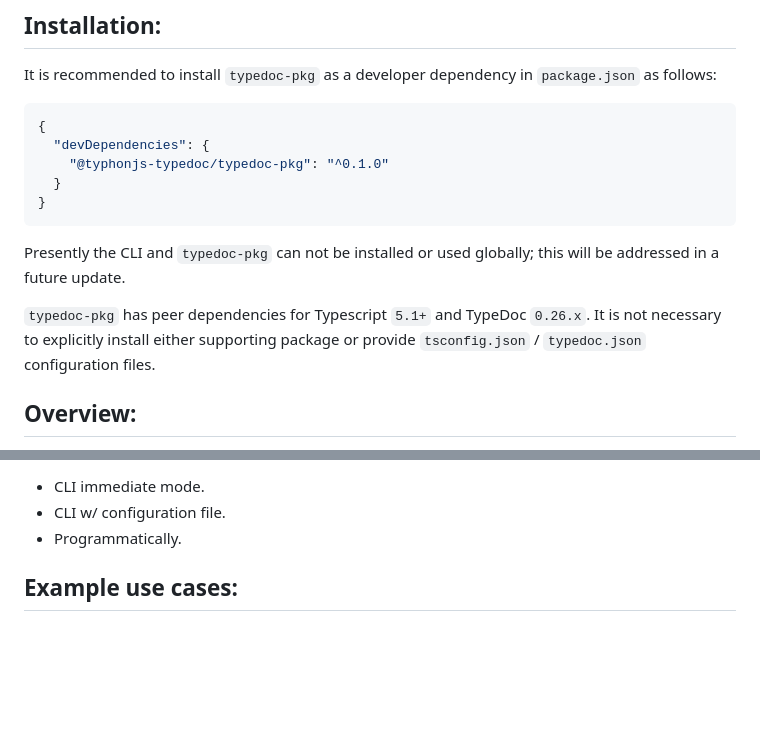
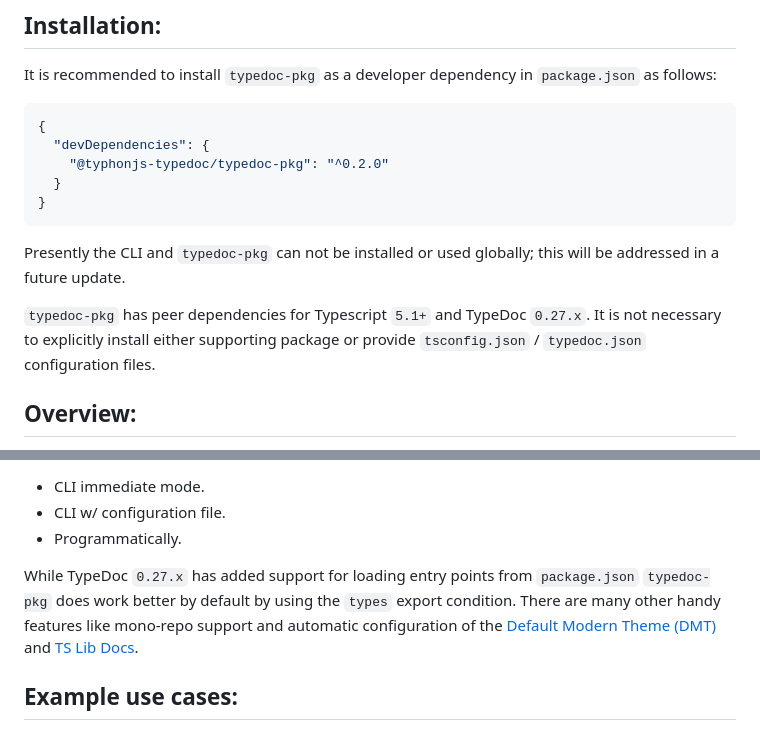
Before and after one commit to typhonjs-typedoc/typedoc-pkg, a Markdown page: README.md, 2 parts joined by grey strips. Drawn GitHub-style; blank space fills up the shorter version.

````diff
--- a/README.md
+++ b/README.md
@@ -20,13 +20,13 @@ It is recommended to install `typedoc-pkg` as a developer dependency in `package
 ```json
 {
   "devDependencies": {
-    "@typhonjs-typedoc/typedoc-pkg": "^0.1.0"
+    "@typhonjs-typedoc/typedoc-pkg": "^0.2.0"
   }
 }
 ```
 Presently the CLI and `typedoc-pkg` can not be installed or used globally; this will be addressed in a future update.
 
-`typedoc-pkg` has peer dependencies for Typescript `5.1+` and TypeDoc `0.26.x`. It is not necessary to explicitly
+`typedoc-pkg` has peer dependencies for Typescript `5.1+` and TypeDoc `0.27.x`. It is not necessary to explicitly
 install either supporting package or provide `tsconfig.json` / `typedoc.json` configuration files.
 
 ## Overview:
@@ -49,6 +49,11 @@ A design goal behind `typedoc-pkg` is to provide flexibility and near-zero confi
 - CLI immediate mode.
 - CLI w/ configuration file.
 - Programmatically.
+
+While TypeDoc `0.27.x` has added support for loading entry points from `package.json` `typedoc-pkg` does work
+better by default by using the `types` export condition. There are many other handy features like mono-repo support and
+automatic configuration of the [Default Modern Theme (DMT)](https://www.npmjs.com/package/@typhonjs-typedoc/typedoc-theme-dmt)
+and [TS Lib Docs](https://www.npmjs.com/package/@typhonjs-typedoc/ts-lib-docs).
 
 ## Example use cases:
 
````
Also changed, not shown: other parts of README.md (+3 -3 lines).
